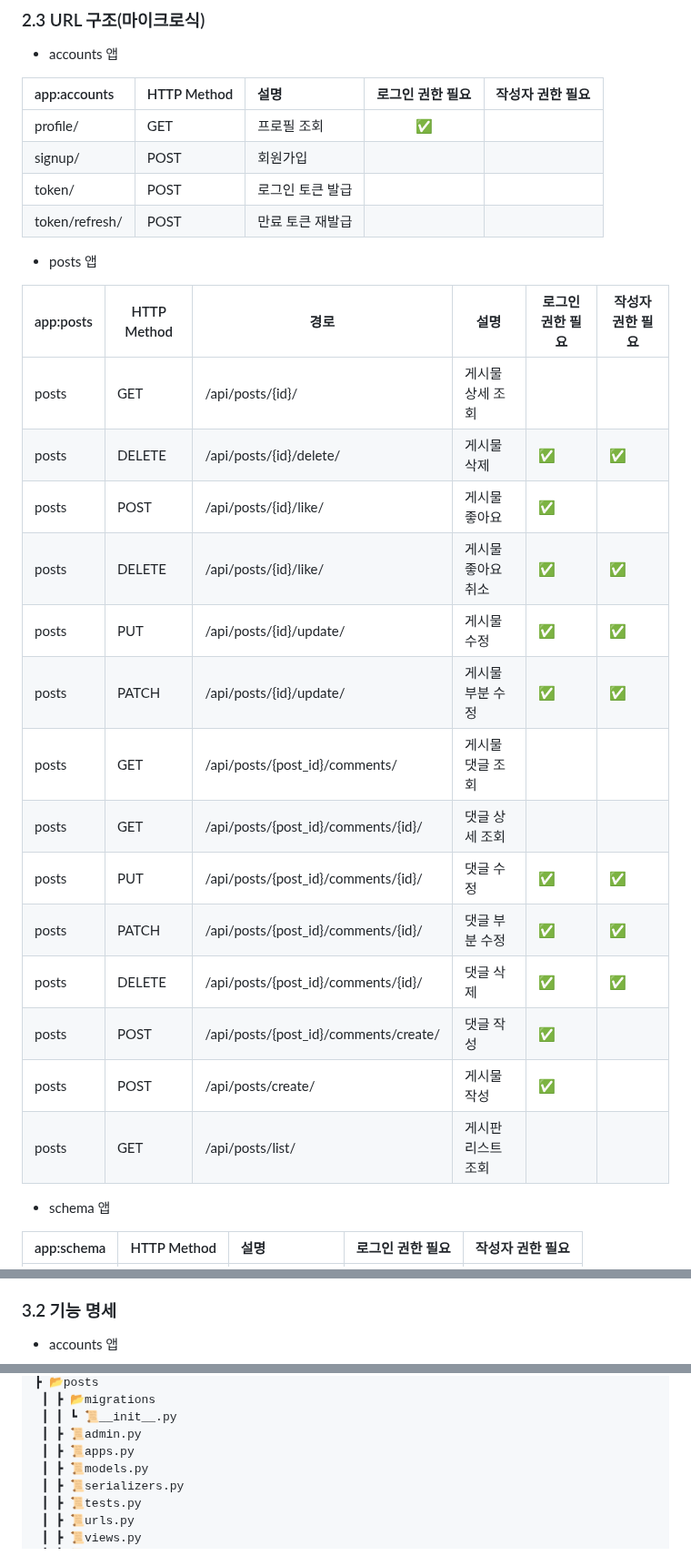
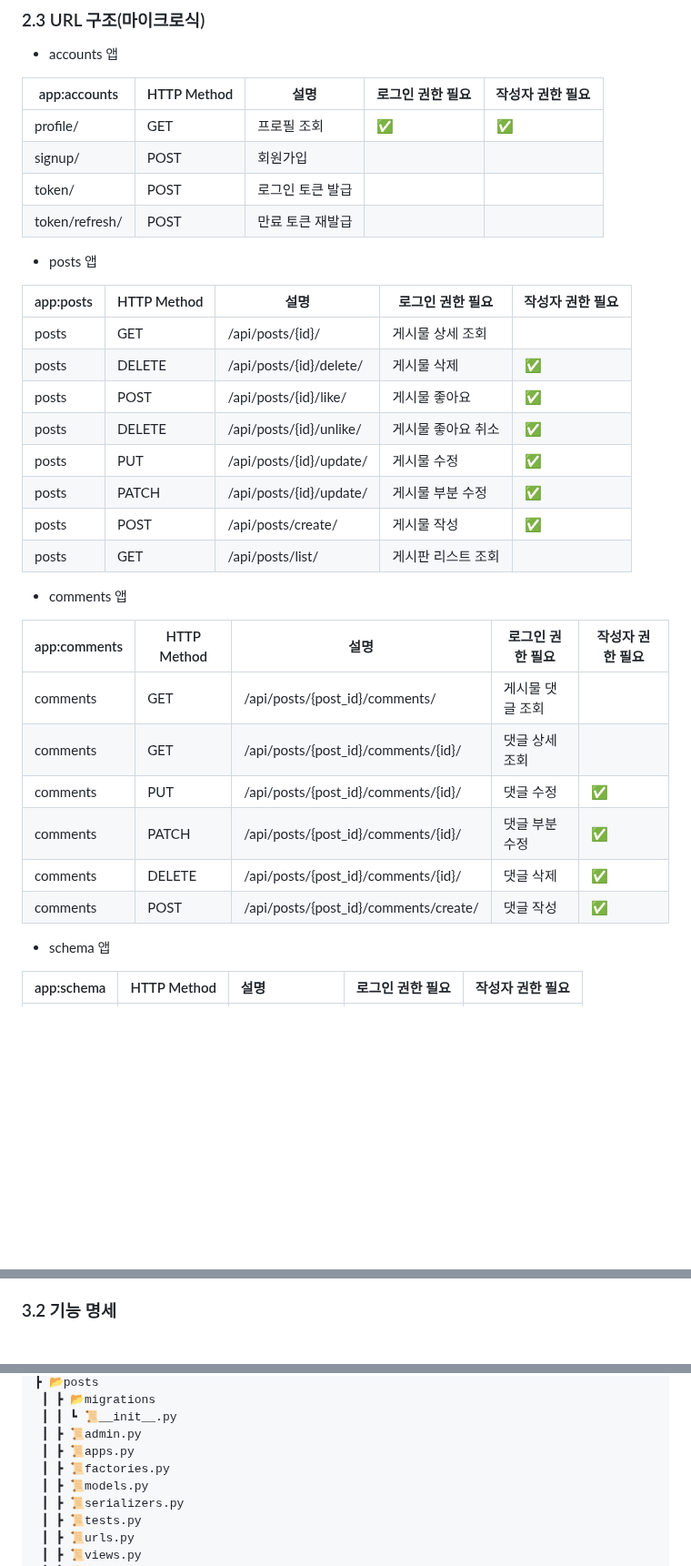
Before and after one commit to AI-Inventory-Forecasting-Team/ai-inventory-forecasting, a Markdown page: README.md, 3 parts joined by grey strips. Shown at 91% size. Drawn GitHub-style; blank space fills up the shorter version.

````diff
--- a/README.md
+++ b/README.md
@@ -68,31 +68,36 @@
 - accounts 앱
 
 |app:accounts|HTTP Method|설명|로그인 권한 필요|작성자 권한 필요|
-|:-|:-|:-|:-:|:-:|
-|profile/|GET|프로필 조회|✅||
-|signup/|POST|회원가입|||
-|token/|POST|로그인 토큰 발급|||
-|token/refresh/|POST|만료 토큰 재발급|||
+|--------------|-------------|--------------|------------------|------------------|
+| profile/     | GET         | 프로필 조회   | ✅               | ✅               |
+| signup/      | POST        | 회원가입      |                  |                  |
+| token/       | POST        | 로그인 토큰 발급 |                |                  |
+| token/refresh/ | POST      | 만료 토큰 재발급 |                |                  |
+
 
 - posts 앱
 
-| app:posts | HTTP Method | 경로 | 설명 | 로그인 권한 필요 | 작성자 권한 필요 |
-|-----------|-------------|-----------------------------|------------------|------------------|-------------------|
-| posts | GET | /api/posts/{id}/ | 게시물 상세 조회 | | |
-| posts | DELETE | /api/posts/{id}/delete/ | 게시물 삭제 | ✅ | ✅ |
-| posts | POST | /api/posts/{id}/like/ | 게시물 좋아요 | ✅ | |
-| posts | DELETE | /api/posts/{id}/like/ | 게시물 좋아요 취소 | ✅ | ✅ |
-| posts | PUT | /api/posts/{id}/update/ | 게시물 수정 | ✅ | ✅ |
-| posts | PATCH | /api/posts/{id}/update/ | 게시물 부분 수정 | ✅ | ✅ |
-| posts | GET | /api/posts/{post_id}/comments/ | 게시물 댓글 조회 | | |
-| posts | GET | /api/posts/{post_id}/comments/{id}/ | 댓글 상세 조회 | | |
-| posts | PUT | /api/posts/{post_id}/comments/{id}/ | 댓글 수정 | ✅ | ✅ |
-| posts | PATCH | /api/posts/{post_id}/comments/{id}/ | 댓글 부분 수정 | ✅ | ✅ |
-| posts | DELETE | /api/posts/{post_id}/comments/{id}/ | 댓글 삭제 | ✅ | ✅ |
-| posts | POST | /api/posts/{post_id}/comments/create/ | 댓글 작성 | ✅ | |
-| posts | POST | /api/posts/create/ | 게시물 작성 | ✅ | |
-| posts | GET | /api/posts/list/ | 게시판 리스트 조회 | | |
+| app:posts | HTTP Method | 설명               | 로그인 권한 필요 | 작성자 권한 필요 |
+|------------|-------------|---------------------|------------------|-------------------|
+| posts      | GET         | /api/posts/{id}/    | 게시물 상세 조회 |                    |
+| posts      | DELETE      | /api/posts/{id}/delete/ | 게시물 삭제 | ✅              | ✅ |
+| posts      | POST        | /api/posts/{id}/like/ | 게시물 좋아요  | ✅              |   |
+| posts      | DELETE      | /api/posts/{id}/unlike/ | 게시물 좋아요 취소 | ✅          |   |
+| posts      | PUT         | /api/posts/{id}/update/ | 게시물 수정   | ✅              | ✅ |
+| posts      | PATCH       | /api/posts/{id}/update/ | 게시물 부분 수정 | ✅           | ✅ |
+| posts      | POST        | /api/posts/create/ | 게시물 작성      | ✅               |   |
+| posts      | GET         | /api/posts/list/   | 게시판 리스트 조회 |                  |   |
 
+- comments 앱
+
+| app:comments | HTTP Method | 설명                     | 로그인 권한 필요 | 작성자 권한 필요 |
+|--------------|-------------|---------------------------|------------------|-------------------|
+| comments     | GET         | /api/posts/{post_id}/comments/ | 게시물 댓글 조회 |                |   |
+| comments     | GET         | /api/posts/{post_id}/comments/{id}/ | 댓글 상세 조회 |              |   |
+| comments     | PUT         | /api/posts/{post_id}/comments/{id}/ | 댓글 수정 | ✅            | ✅ |
+| comments     | PATCH       | /api/posts/{post_id}/comments/{id}/ | 댓글 부분 수정 | ✅         | ✅ |
+| comments     | DELETE      | /api/posts/{post_id}/comments/{id}/ | 댓글 삭제 | ✅            | ✅ |
+| comments     | POST        | /api/posts/{post_id}/comments/create/ | 댓글 작성 | ✅           |   |
 
 - schema 앱
 
@@ -124,6 +129,5 @@
 
 
 ### 3.2 기능 명세
-- accounts 앱
 
 ```mermaid
@@ -227,6 +235,7 @@ graph TD
  ┃ ┃ ┗ 📜__init__.py
  ┃ ┣ 📜admin.py
  ┃ ┣ 📜apps.py
+ ┃ ┣ 📜factories.py
  ┃ ┣ 📜models.py
  ┃ ┣ 📜serializers.py
  ┃ ┣ 📜tests.py
````
Also changed, not shown: other parts of README.md (+51 -46 lines).
